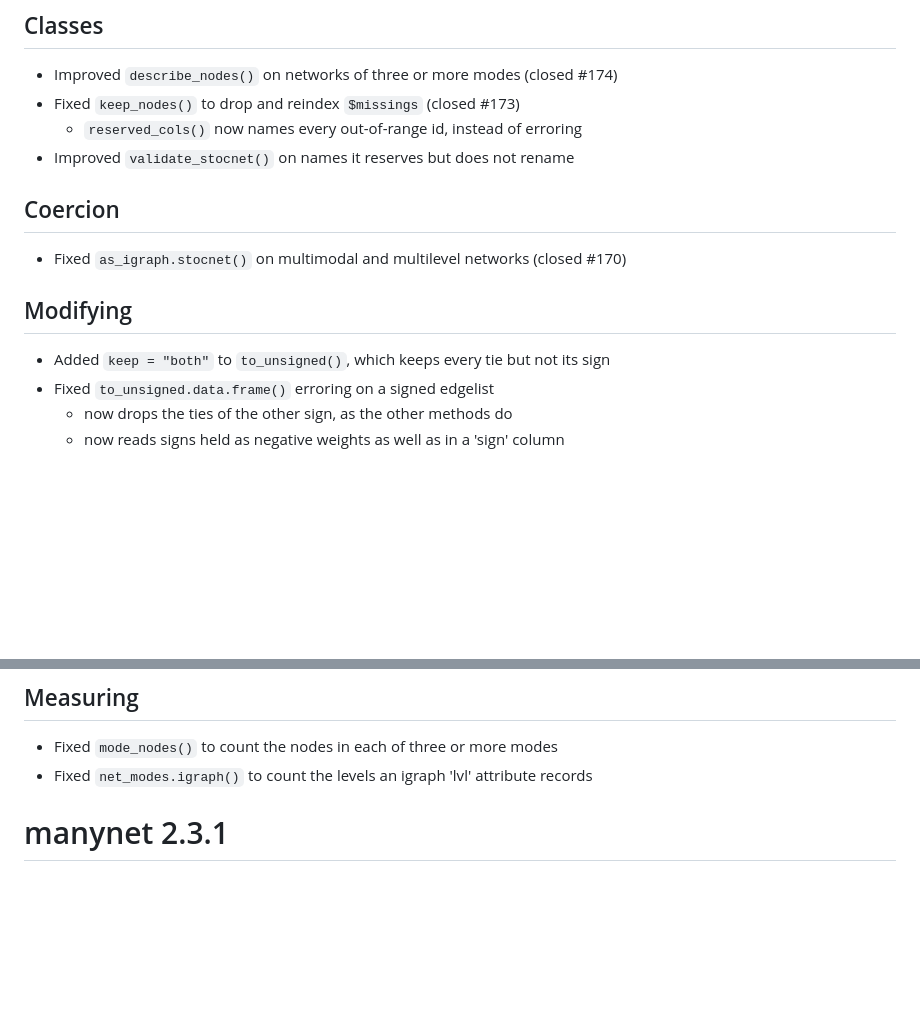
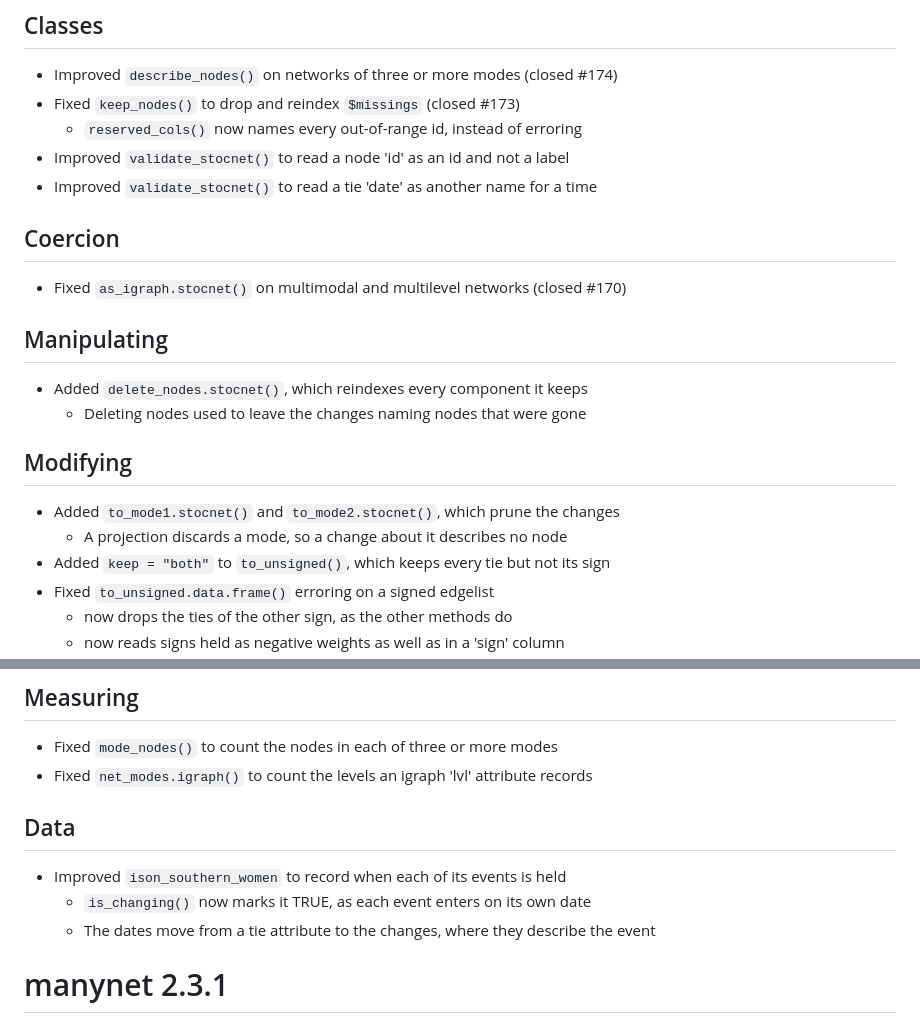
Before and after one commit to stocnet/manynet, a Markdown page: NEWS.md, 2 parts joined by grey strips. Rendered like a GitHub page; blank space fills up the shorter version.

Commit message:
Updated NEWS for this patch
Co-Authored-By: Claude Opus 5 <noreply@anthropic.com>

```diff
--- a/NEWS.md
+++ b/NEWS.md
@@ -12,14 +12,22 @@
 - Improved `describe_nodes()` on networks of three or more modes (closed #174)
 - Fixed `keep_nodes()` to drop and reindex `$missings` (closed #173)
   - `reserved_cols()` now names every out-of-range id, instead of erroring
-- Improved `validate_stocnet()` on names it reserves but does not rename
+- Improved `validate_stocnet()` to read a node 'id' as an id and not a label
+- Improved `validate_stocnet()` to read a tie 'date' as another name for a time
 
 ## Coercion
 
 - Fixed `as_igraph.stocnet()` on multimodal and multilevel networks (closed #170)
 
-## Modifying
-
+## Manipulating
+
+- Added `delete_nodes.stocnet()`, which reindexes every component it keeps
+  - Deleting nodes used to leave the changes naming nodes that were gone
+
+## Modifying
+
+- Added `to_mode1.stocnet()` and `to_mode2.stocnet()`, which prune the changes
+  - A projection discards a mode, so a change about it describes no node
 - Added `keep = "both"` to `to_unsigned()`, which keeps every tie but not its sign
 - Fixed `to_unsigned.data.frame()` erroring on a signed edgelist
   - now drops the ties of the other sign, as the other methods do
@@ -37,6 +45,12 @@
 
 - Fixed `mode_nodes()` to count the nodes in each of three or more modes
 - Fixed `net_modes.igraph()` to count the levels an igraph 'lvl' attribute records
+
+## Data
+
+- Improved `ison_southern_women` to record when each of its events is held
+  - `is_changing()` now marks it TRUE, as each event enters on its own date
+  - The dates move from a tie attribute to the changes, where they describe the event
 
 # manynet 2.3.1
 
```
